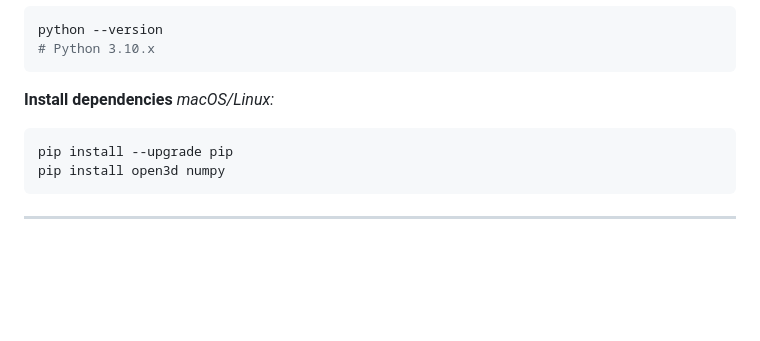
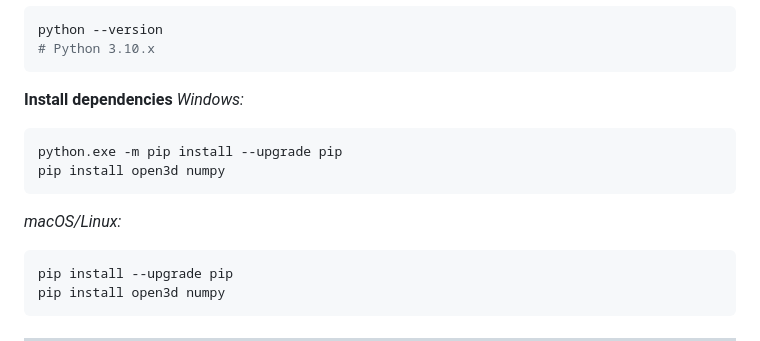
Before and after one commit to jliu0411/CS179M_Project, a Markdown page: README.md, the part around the change. GitHub-like rendering; blank space fills up the shorter version.

Commit message:
windows instruction

````diff
--- a/README.md
+++ b/README.md
@@ -157,6 +157,12 @@ python --version
 ```
 
 **Install dependencies**
+*Windows:*
+```powershell
+python.exe -m pip install --upgrade pip
+pip install open3d numpy
+```
+
 *macOS/Linux:*
 ```bash
 pip install --upgrade pip
````
